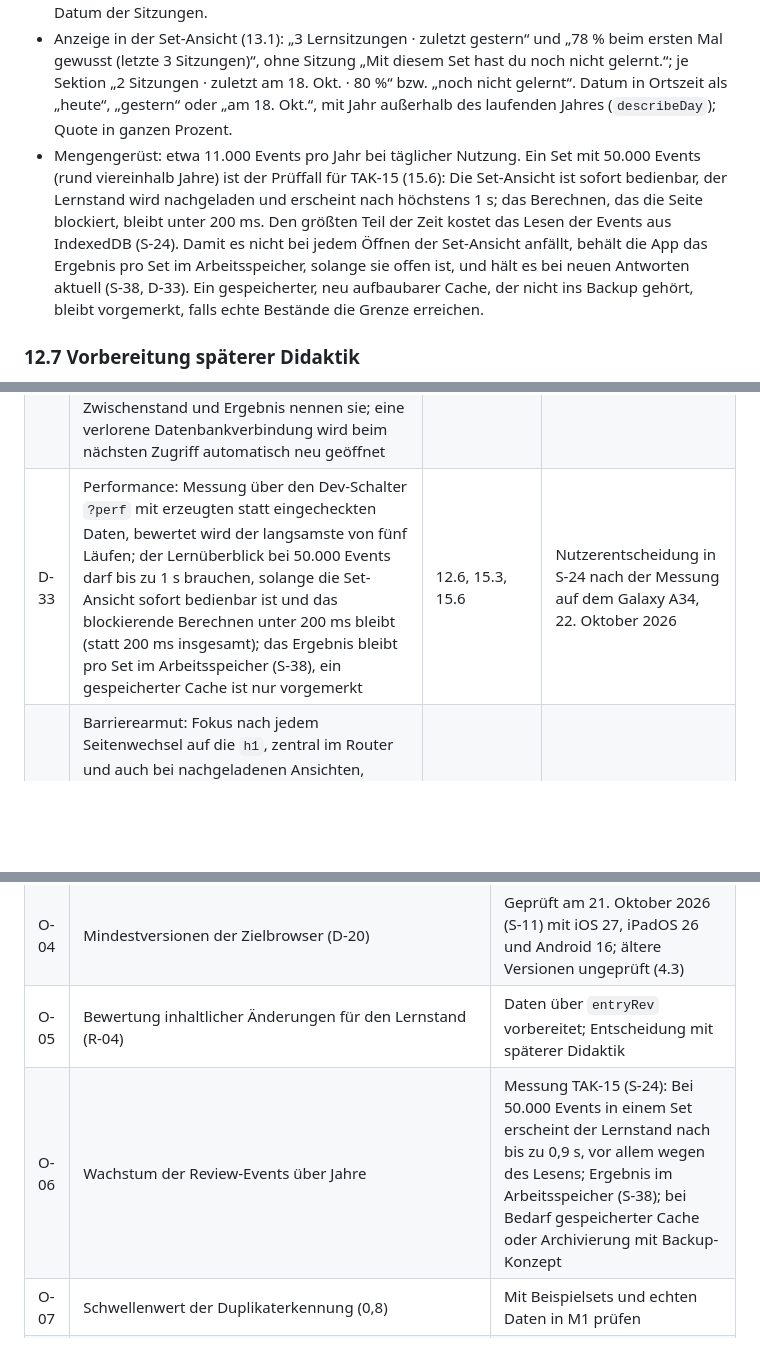
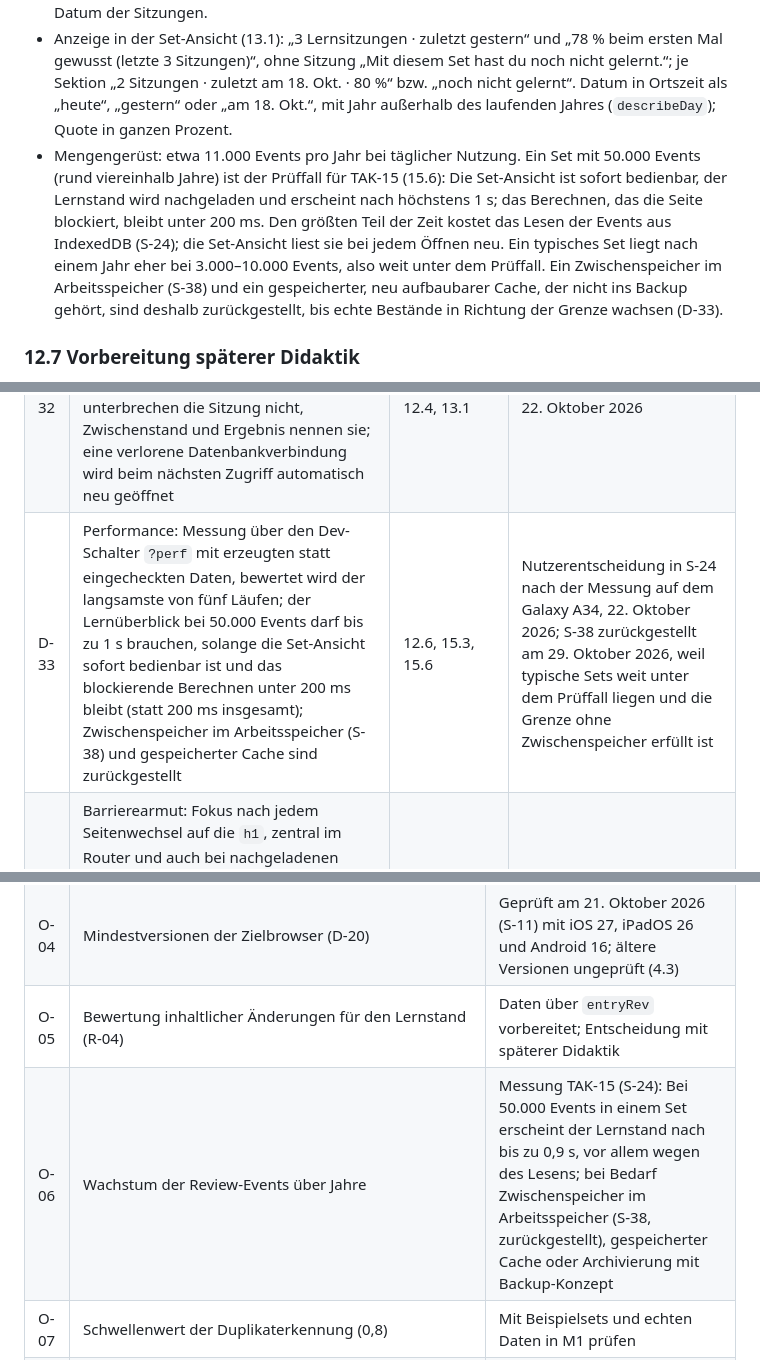
Before and after one commit to cgrothaus/vokabeltrainer, a Markdown page: docs/TDD_Vokabeltrainer_Allgemein_v2.md, 3 parts joined by grey strips. GitHub-like rendering; blank space fills up the shorter version.

```diff
--- a/docs/TDD_Vokabeltrainer_Allgemein_v2.md
+++ b/docs/TDD_Vokabeltrainer_Allgemein_v2.md
@@ -663,7 +663,7 @@ interface Session {
 - Sitzungen mit `repeatOf` („Nur Fehler üben“) zählen wie jede andere Sitzung (D-30).
 - Antworten zu Einträgen, die nicht mehr existieren, werden ganz ignoriert, auch für Zahl und Datum der Sitzungen.
 - Anzeige in der Set-Ansicht (13.1): „3 Lernsitzungen · zuletzt gestern“ und „78 % beim ersten Mal gewusst (letzte 3 Sitzungen)“, ohne Sitzung „Mit diesem Set hast du noch nicht gelernt.“; je Sektion „2 Sitzungen · zuletzt am 18. Okt. · 80 %“ bzw. „noch nicht gelernt“. Datum in Ortszeit als „heute“, „gestern“ oder „am 18. Okt.“, mit Jahr außerhalb des laufenden Jahres (`describeDay`); Quote in ganzen Prozent.
-- Mengengerüst: etwa 11.000 Events pro Jahr bei täglicher Nutzung. Ein Set mit 50.000 Events (rund viereinhalb Jahre) ist der Prüffall für TAK-15 (15.6): Die Set-Ansicht ist sofort bedienbar, der Lernstand wird nachgeladen und erscheint nach höchstens 1 s; das Berechnen, das die Seite blockiert, bleibt unter 200 ms. Den größten Teil der Zeit kostet das Lesen der Events aus IndexedDB (S-24). Damit es nicht bei jedem Öffnen der Set-Ansicht anfällt, behält die App das Ergebnis pro Set im Arbeitsspeicher, solange sie offen ist, und hält es bei neuen Antworten aktuell (S-38, D-33). Ein gespeicherter, neu aufbaubarer Cache, der nicht ins Backup gehört, bleibt vorgemerkt, falls echte Bestände die Grenze erreichen.
+- Mengengerüst: etwa 11.000 Events pro Jahr bei täglicher Nutzung. Ein Set mit 50.000 Events (rund viereinhalb Jahre) ist der Prüffall für TAK-15 (15.6): Die Set-Ansicht ist sofort bedienbar, der Lernstand wird nachgeladen und erscheint nach höchstens 1 s; das Berechnen, das die Seite blockiert, bleibt unter 200 ms. Den größten Teil der Zeit kostet das Lesen der Events aus IndexedDB (S-24); die Set-Ansicht liest sie bei jedem Öffnen neu. Ein typisches Set liegt nach einem Jahr eher bei 3.000–10.000 Events, also weit unter dem Prüffall. Ein Zwischenspeicher im Arbeitsspeicher (S-38) und ein gespeicherter, neu aufbaubarer Cache, der nicht ins Backup gehört, sind deshalb zurückgestellt, bis echte Bestände in Richtung der Grenze wachsen (D-33).
 
 ### 12.7 Vorbereitung späterer Didaktik
 
@@ -925,7 +925,7 @@ Ergebnisse (LLM-App, Modell, Datum, Befund) werden im Umsetzungsplan bei S-15 fe
 | D-30 | Lernüberblick in der Set-Ansicht: Absatz für das Set, je Sektion eine Zeile im Aufklapptitel; nur aus Events berechnet (Sitzung zählt mit mindestens einer Antwort, auch „Nur Fehler üben“); Kennzahlen pro Eintrag berechnet, aber noch nicht angezeigt | 12.6, 13.1 | Nutzerentscheidung in S-20, 22. Oktober 2026 |
 | D-31 | Einstellungen als eigene Ansicht, erreichbar unter der Bibliotheksliste; Darstellung nur in IndexedDB, das kurze Aufblitzen der Gerätefarbe beim Start wird hingenommen; „Alle Daten löschen“ und der Weg zum Backup in den Einstellungen; keine globale Standardrichtung, FR-21 gilt über die gemerkte Einrichtung pro Set (D-27) | 10, 13.5, 13.6 | Nutzerentscheidung in S-21, 22. Oktober 2026 |
 | D-32 | Speicherfehler: Hintergrund-Schreibvorgänge ohne eigene Meldung melden sich über eine ruhige Leiste, die der nächste erfolgreiche Schreibvorgang entfernt; nicht gespeicherte Antworten unterbrechen die Sitzung nicht, Zwischenstand und Ergebnis nennen sie; eine verlorene Datenbankverbindung wird beim nächsten Zugriff automatisch neu geöffnet | 6.5, 12.2, 12.4, 13.1 | Nutzerentscheidung in S-22, 22. Oktober 2026 |
-| D-33 | Performance: Messung über den Dev-Schalter `?perf` mit erzeugten statt eingecheckten Daten, bewertet wird der langsamste von fünf Läufen; der Lernüberblick bei 50.000 Events darf bis zu 1 s brauchen, solange die Set-Ansicht sofort bedienbar ist und das blockierende Berechnen unter 200 ms bleibt (statt 200 ms insgesamt); das Ergebnis bleibt pro Set im Arbeitsspeicher (S-38), ein gespeicherter Cache ist nur vorgemerkt | 12.6, 15.3, 15.6 | Nutzerentscheidung in S-24 nach der Messung auf dem Galaxy A34, 22. Oktober 2026 |
+| D-33 | Performance: Messung über den Dev-Schalter `?perf` mit erzeugten statt eingecheckten Daten, bewertet wird der langsamste von fünf Läufen; der Lernüberblick bei 50.000 Events darf bis zu 1 s brauchen, solange die Set-Ansicht sofort bedienbar ist und das blockierende Berechnen unter 200 ms bleibt (statt 200 ms insgesamt); Zwischenspeicher im Arbeitsspeicher (S-38) und gespeicherter Cache sind zurückgestellt | 12.6, 15.3, 15.6 | Nutzerentscheidung in S-24 nach der Messung auf dem Galaxy A34, 22. Oktober 2026; S-38 zurückgestellt am 29. Oktober 2026, weil typische Sets weit unter dem Prüffall liegen und die Grenze ohne Zwischenspeicher erfüllt ist |
 | D-34 | Barrierearmut: Fokus nach jedem Seitenwechsel auf die `h1`, zentral im Router und auch bei nachgeladenen Ansichten, Überschriften ohne Fokusrahmen; Seitentitel nennt die Ansicht; bekannte Wortarten und Genus-Kürzel deutsch, das Format bleibt unverändert; automatische Prüfung mit `@axe-core/playwright` als Entwicklungsabhängigkeit | 3.2, 4.1, 13.1, 13.4, 15.4 | Nutzerentscheidung in S-23, 27. Oktober 2026 |
 
 ---
@@ -939,7 +939,7 @@ Ergebnisse (LLM-App, Modell, Datum, Befund) werden im Umsetzungsplan bei S-15 fe
 | O-03 | Dateiauslieferung auf iOS in der installierten App (D-17, T-22) | Geprüft am 21. Oktober 2026 (S-11): Teilen-Menü auf iPhone und iPad, Download auf Android (11.2) |
 | O-04 | Mindestversionen der Zielbrowser (D-20) | Geprüft am 21. Oktober 2026 (S-11) mit iOS 27, iPadOS 26 und Android 16; ältere Versionen ungeprüft (4.3) |
 | O-05 | Bewertung inhaltlicher Änderungen für den Lernstand (R-04) | Daten über `entryRev` vorbereitet; Entscheidung mit späterer Didaktik |
-| O-06 | Wachstum der Review-Events über Jahre | Messung TAK-15 (S-24): Bei 50.000 Events in einem Set erscheint der Lernstand nach bis zu 0,9 s, vor allem wegen des Lesens; Ergebnis im Arbeitsspeicher (S-38); bei Bedarf gespeicherter Cache oder Archivierung mit Backup-Konzept |
+| O-06 | Wachstum der Review-Events über Jahre | Messung TAK-15 (S-24): Bei 50.000 Events in einem Set erscheint der Lernstand nach bis zu 0,9 s, vor allem wegen des Lesens; bei Bedarf Zwischenspeicher im Arbeitsspeicher (S-38, zurückgestellt), gespeicherter Cache oder Archivierung mit Backup-Konzept |
 | O-07 | Schwellenwert der Duplikaterkennung (0,8) | Mit Beispielsets und echten Daten in M1 prüfen |
 | O-08 | iOS graut im Dateiwähler Dateien aus, deren Typ nicht zu `accept` passt; ob `.json` mit `accept=".json,application/json,text/plain"` wählbar ist, ist nicht belegt (Quellen 26, 27) | Geprüft am 21. Oktober 2026 (S-11): auf iPhone und iPad wählbar, `accept` bleibt |
 | O-09 | Reicht die Formatspezifikation allein, damit ein LLM aus Fotos oder einer Wortliste ein gültiges Set erzeugt oder ein exportiertes Set korrigiert (AK-13)? | Geklärt am 21. Oktober 2026 (S-15): ja für neue Sets (Nutzertest mit Foto und Link, Vortest mit drei Modellen) und für die Korrektur im Vortest; Vorlagen auf einen Link verkürzt. Korrektur mit LLM-Apps und echtem Export prüfen, sobald es den Set-Export gibt (S-32) |
```
Also changed, not shown: other parts of docs/TDD_Vokabeltrainer_Allgemein_v2.md (+10 -5 lines), CLAUDE.md (+1 -1 lines).
